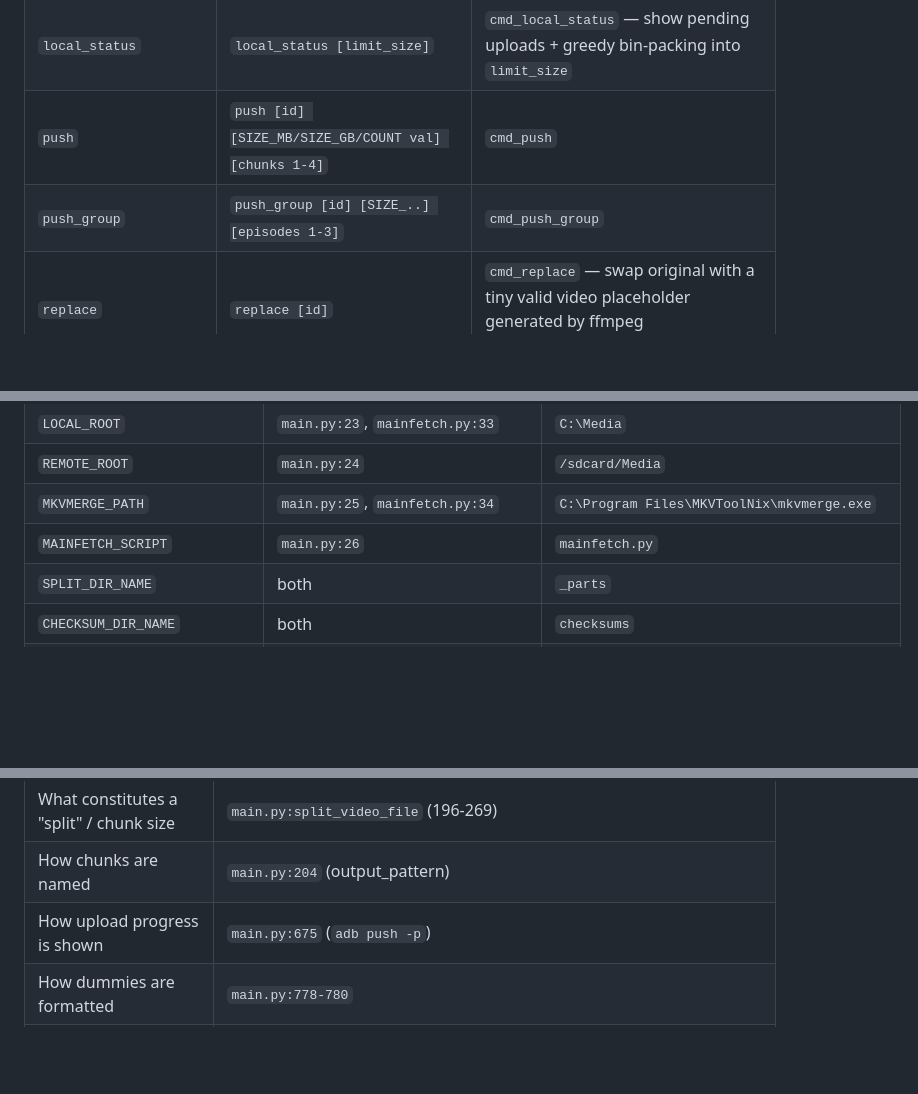
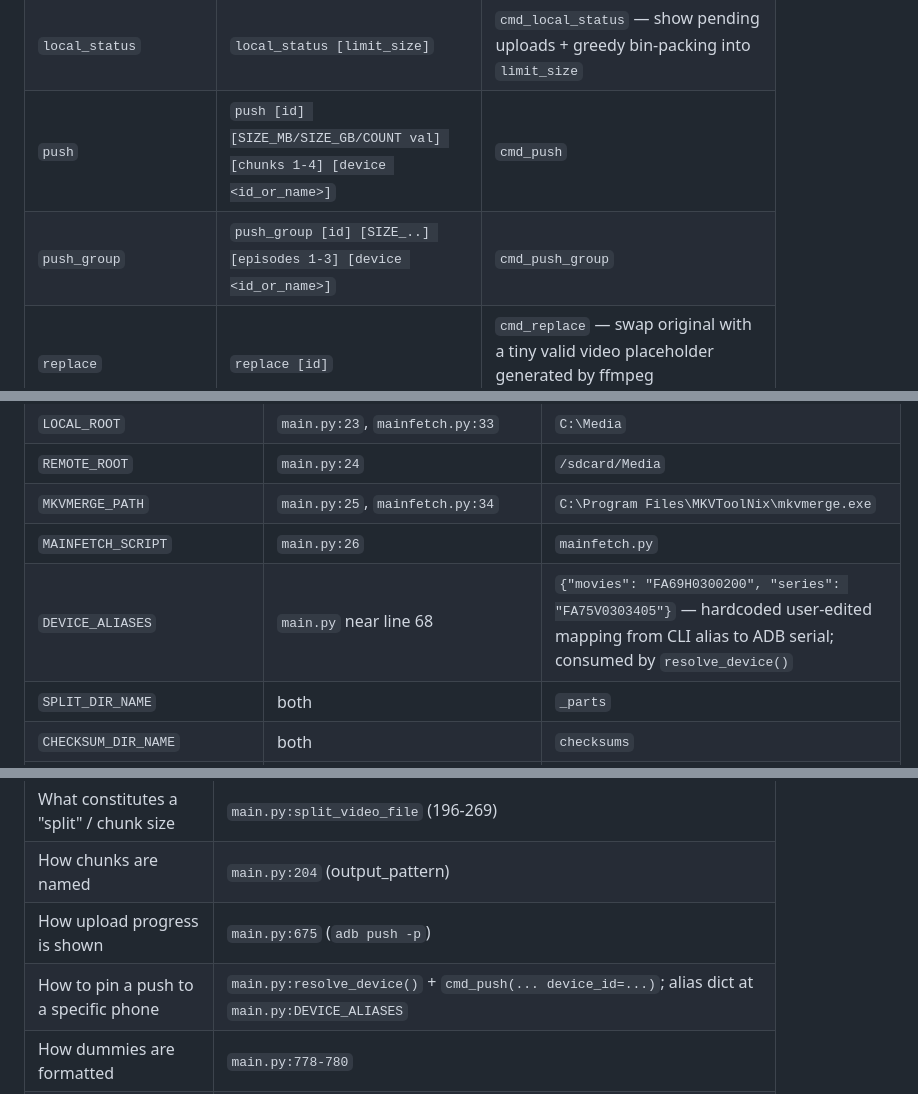
Before and after one commit to harinathsrinivas/MediaVault, a Markdown page: ARCHITECTURE.md, 3 parts joined by grey strips. Rendered like a GitHub page; blank space fills up the shorter version.

```diff
--- a/ARCHITECTURE.md
+++ b/ARCHITECTURE.md
@@ -212,8 +212,8 @@ Brackets denote optional args; `[id]` is the manual library ID like
 | `scan_unprepped` | `scan_unprepped` | `cmd_scan_unprepped` — find video files on disk not in any library |
 | `check` | `check [id]` | `cmd_check` — re-hash file and compare to library entry |
 | `local_status` | `local_status [limit_size]` | `cmd_local_status` — show pending uploads + greedy bin-packing into `limit_size` |
-| `push` | `push [id] [SIZE_MB/SIZE_GB/COUNT val] [chunks 1-4]` | `cmd_push` |
-| `push_group` | `push_group [id] [SIZE_..] [episodes 1-3]` | `cmd_push_group` |
+| `push` | `push [id] [SIZE_MB/SIZE_GB/COUNT val] [chunks 1-4] [device <id_or_name>]` | `cmd_push` |
+| `push_group` | `push_group [id] [SIZE_..] [episodes 1-3] [device <id_or_name>]` | `cmd_push_group` |
 | `replace` | `replace [id]` | `cmd_replace` — swap original with a tiny valid video placeholder generated by ffmpeg (`make_video_dummy`) |
 | `replace_group` | `replace_group [id]` | `cmd_replace_group` |
 | `repair_dummies` | `repair_dummies [optional: id_prefix]` | `cmd_repair_dummies` — walk all `status=="archived"` entries and upgrade legacy text-blob dummies to valid video dummies |
@@ -1248,6 +1261,7 @@ CLI flags for paths. To re-target the system, you edit the source.
 | `REMOTE_ROOT` | `main.py:24` | `/sdcard/Media` |
 | `MKVMERGE_PATH` | `main.py:25`, `mainfetch.py:34` | `C:\Program Files\MKVToolNix\mkvmerge.exe` |
 | `MAINFETCH_SCRIPT` | `main.py:26` | `mainfetch.py` |
+| `DEVICE_ALIASES` | `main.py` near line 68 | `{"movies": "FA69H0300200", "series": "FA75V0303405"}` — hardcoded user-edited mapping from CLI alias to ADB serial; consumed by `resolve_device()` |
 | `SPLIT_DIR_NAME` | both | `_parts` |
 | `CHECKSUM_DIR_NAME` | both | `checksums` |
 | `RESTORE_DIR_NAME` | both | `restore` |
@@ -1505,6 +1519,7 @@ work would slot in cleanly:
 | What constitutes a "split" / chunk size | `main.py:split_video_file` (196-269) |
 | How chunks are named | `main.py:204` (output_pattern) |
 | How upload progress is shown | `main.py:675` (`adb push -p`) |
+| How to pin a push to a specific phone | `main.py:resolve_device()` + `cmd_push(... device_id=...)`; alias dict at `main.py:DEVICE_ALIASES` |
 | How dummies are formatted | `main.py:778-780` |
 | How the merged-file hash is updated | `main.py:923-929` |
 | Which Chrome profile is chosen | `mainfetch.py:cmd_fetch_route` (459-464) |
```
Also changed, not shown: other parts of ARCHITECTURE.md (+18 -5 lines), README.md (+25 -4 lines), STATUS.md (+8 -0 lines).
